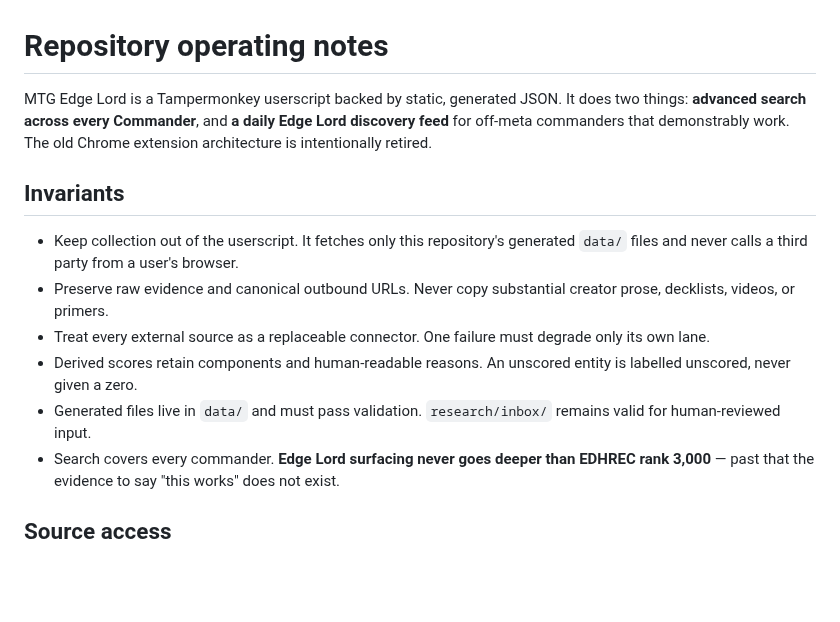
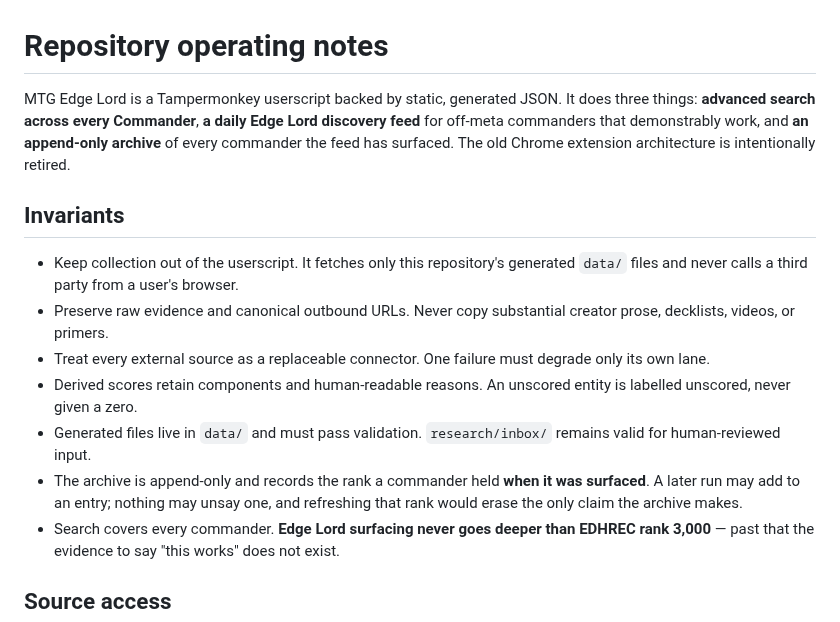
Before and after one commit to RktRobinhood/MTG-Edge-Lord, a Markdown page: AGENTS.md, the part around the change. Drawn GitHub-style; blank space fills up the shorter version.

```diff
--- a/AGENTS.md
+++ b/AGENTS.md
@@ -1,6 +1,6 @@
 # Repository operating notes
 
-MTG Edge Lord is a Tampermonkey userscript backed by static, generated JSON. It does two things: **advanced search across every Commander**, and **a daily Edge Lord discovery feed** for off-meta commanders that demonstrably work. The old Chrome extension architecture is intentionally retired.
+MTG Edge Lord is a Tampermonkey userscript backed by static, generated JSON. It does three things: **advanced search across every Commander**, **a daily Edge Lord discovery feed** for off-meta commanders that demonstrably work, and **an append-only archive** of every commander the feed has surfaced. The old Chrome extension architecture is intentionally retired.
 
 ## Invariants
 
@@ -9,6 +9,7 @@ MTG Edge Lord is a Tampermonkey userscript backed by static, generated JSON. It
 - Treat every external source as a replaceable connector. One failure must degrade only its own lane.
 - Derived scores retain components and human-readable reasons. An unscored entity is labelled unscored, never given a zero.
 - Generated files live in `data/` and must pass validation. `research/inbox/` remains valid for human-reviewed input.
+- The archive is append-only and records the rank a commander held **when it was surfaced**. A later run may add to an entry; nothing may unsay one, and refreshing that rank would erase the only claim the archive makes.
 - Search covers every commander. **Edge Lord surfacing never goes deeper than EDHREC rank 3,000** — past that the evidence to say "this works" does not exist.
 
 ## Source access
```
Also changed, not shown: README.md (+27 -10 lines), docs/screenshots/archive.png (added), docs/screenshots/finds.png (added), docs/screenshots/search.png (added), 1 other file.
